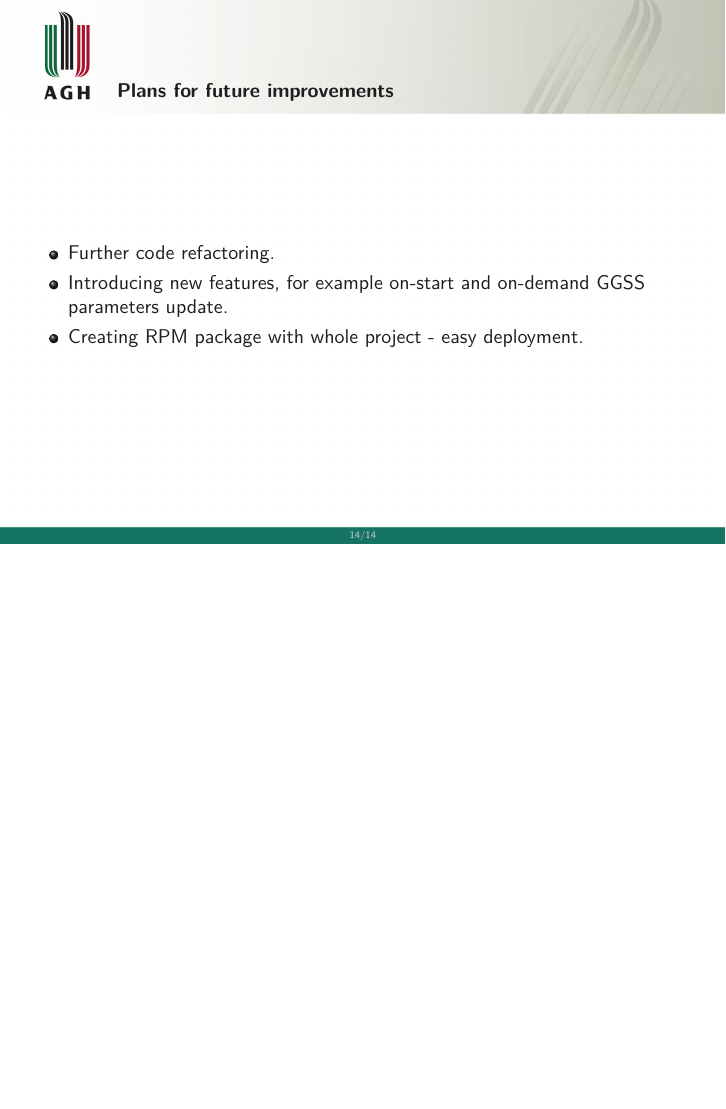
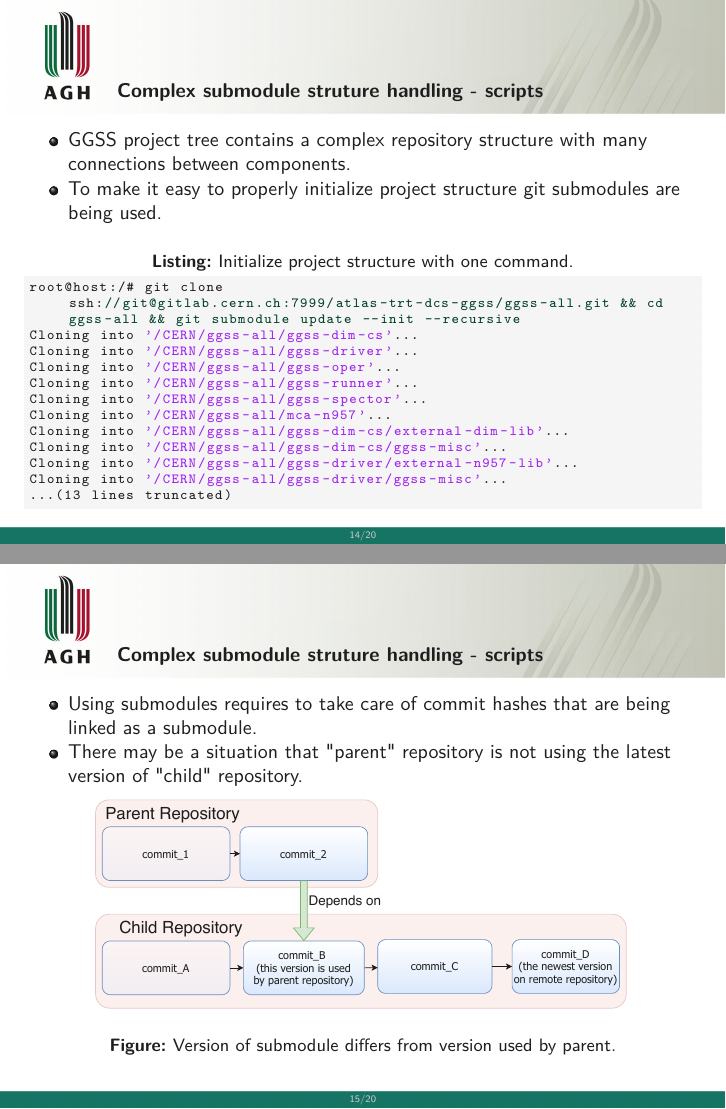
Before and after one commit to arokasprz100/Master-thesis, LaTeX slides (seminars/FIS_Summer_School_2020/fis_summer_school_2020.tex): page 14 of 14 before the commit and pages 14 and 15 of 20 after it, the two joined at a grey line, the shorter picture padded with empty space. Compiled offline with pdfLaTeX.

Commit message:
FIS_Summer_School_2020 final

```diff
--- a/seminars/FIS_Summer_School_2020/fis_summer_school_2020.tex
+++ b/seminars/FIS_Summer_School_2020/fis_summer_school_2020.tex
@@ -252,3 +250,40 @@ ggss_build_library(
 \end{frame}
 
 
+\begin{frame}[fragile]
+\frametitle{Complex submodule struture handling - scripts}
+\begin{itemize}
+\item GGSS project tree contains a complex repository structure with many connections between components.
+\item To make it easy to properly initialize project structure git submodules are being used.
+\end{itemize}
+\begin{lstlisting}[language=c++, caption={Initialize project structure with one command.}]
+root@host:/# git clone ssh://git@gitlab.cern.ch:7999/atlas-trt-dcs-ggss/ggss-all.git && cd ggss-all && git submodule update --init --recursive
+Cloning into '/CERN/ggss-all/ggss-dim-cs'...
+Cloning into '/CERN/ggss-all/ggss-driver'...
+Cloning into '/CERN/ggss-all/ggss-oper'...
+Cloning into '/CERN/ggss-all/ggss-runner'...
+Cloning into '/CERN/ggss-all/ggss-spector'...
+Cloning into '/CERN/ggss-all/mca-n957'...
+Cloning into '/CERN/ggss-all/ggss-dim-cs/external-dim-lib'...
+Cloning into '/CERN/ggss-all/ggss-dim-cs/ggss-misc'...
+Cloning into '/CERN/ggss-all/ggss-driver/external-n957-lib'...
+Cloning into '/CERN/ggss-all/ggss-driver/ggss-misc'...
+...(13 lines truncated)
+\end{lstlisting}
+\end{frame}
+
+\begin{frame}[fragile]
+\frametitle{Complex submodule struture handling - scripts}
+\begin{itemize}
+\item Using submodules requires to take care of commit hashes that are being linked as a submodule.
+\item There may be a situation that "parent" repository is not using the latest version of "child" repository.
+\end{itemize}
+\begin{figure}
+    \centering
+    \includegraphics[width=0.8\textwidth]{resources/submodules_problem.pdf}
+    \caption{Version of submodule differs from version used by parent.}
+\end{figure}
+\end{frame}
+
+\begin{frame}[fragile]
+\frametitle{Complex submodule struture handling - scripts}
@@ -254,0 +298,6 @@ ggss_build_library(
+INFO - Aligning ./ggss-all/mca-n957 repository
+INFO - Aligning ./ggss-all/ggss-dim-cs repository
+INFO - Aligning ./ggss-all/ggss-runner repository
+INFO - Aligning ./ggss-all/ggss-spector repository
+INFO - Aligning ./ggss-all/ggss-oper repository
+INFO - Aligning ./ggss-all/ggss-driver repository
```
Also changed, not shown: seminars/FIS_Summer_School_2020/fis_summer_school_2020.pdf, seminars/FIS_Summer_School_2020/resources/commit.PNG (added), seminars/FIS_Summer_School_2020/resources/commit_message_analyze.PNG (added), seminars/FIS_Summer_School_2020/resources/new_release.PNG (added), seminars/FIS_Summer_School_2020/resources/submodules_problem.pdf (added), seminars/FIS_Summer_School_2020/fis_summer_school_2020.tex (55 more changed lines).
